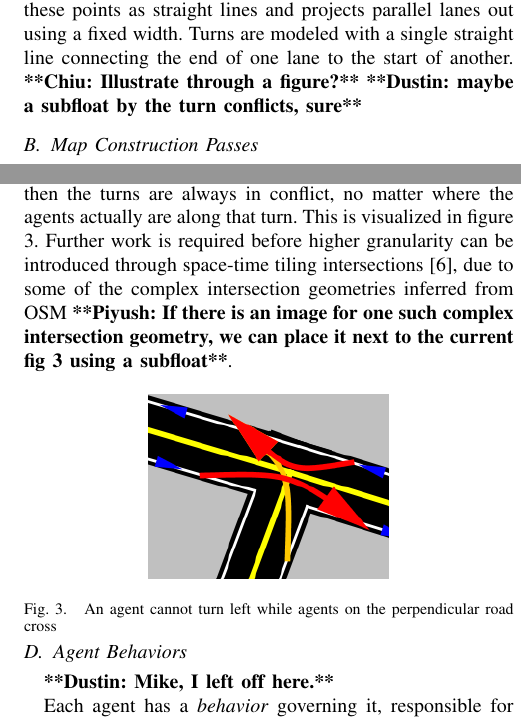
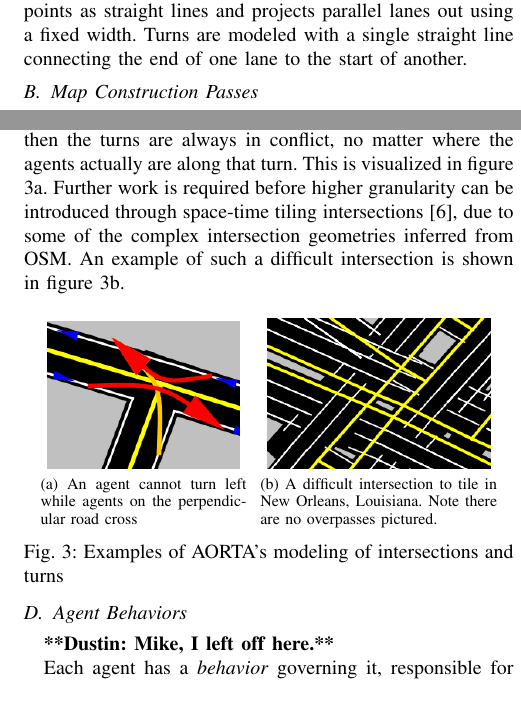
Before and after one commit to ovunctuzel/road-rage, a LaTeX paper (papers/itsc_2012/final.tex): two parts of the columns of pages 3 and 4 of 7, joined at a grey line, cut so that both start at the same text. Compiled offline with pdfLaTeX.

Commit message:
crazy intersection example added

```diff
--- a/papers/itsc_2012/final.tex
+++ b/papers/itsc_2012/final.tex
@@ -11,6 +11,7 @@
 % on the last page of the document
 
 \usepackage[pdftex]{graphicx}
+\usepackage{subfig}
 % TODO remember we need to meet color compliance:
 % http://its.papercept.net/conferences/support/general.php
 
@@ -294,8 +295,7 @@ measuring physical distances. A road contains a sequence of points, defining
 the center line that divides the road into two directions of travel. AORTA
 interprets these points as straight lines and projects parallel lanes out using
 a fixed width. Turns are modeled with a single straight line connecting the end
-of one lane to the start of another. \commentc{Illustrate through a figure?}
-\commentd{maybe a subfloat by the turn conflicts, sure}
+of one lane to the start of another.
 
 \subsection{Map Construction Passes}
 \label{sec:mapconstruction}
@@ -404,18 +404,27 @@ then the turns are always in conflict, no matter where the agents actually are
 along that turn. This is visualized in figure \ref{fig:conflicts}. Further work
 is required before higher granularity can be introduced through space-time
 tiling intersections \cite{JAIR08-dresner}, due to some of the complex
-intersection geometries inferred from OSM \commentpk{If there is an image for
-one such complex intersection geometry, we can place it next to the current fig
-3 using a subfloat}.
+intersection geometries inferred from OSM. An example of such a difficult
+intersection is shown in figure \ref{fig:crazyIntersection}.
 
 % When a collision occurs, the simulator throws warnings and halts, since this
 % indicates a bug in some policy. A future alternative could be to mark the region
 % as impassable and re-route other traffic away from the accident.
 
 \begin{figure}[h]
-  \centering \includegraphics[scale=0.5]{turn_conflicts.png}
-  \caption{An agent cannot turn left while agents on the perpendicular road cross}
-  \label{fig:conflicts}
+  \centering
+  \subfloat[An agent cannot turn left while agents on the perpendicular road
+  cross]{
+    \includegraphics[scale=0.4]{turn_conflicts.png}
+    \label{fig:conflicts}
+  }
+  ~ % horizontal spacing, mostly for the sake of the captions
+  \subfloat[A difficult intersection to tile in New Orleans, Louisiana. Note
+  there are no overpasses pictured.]{
+    \includegraphics[scale=0.4]{crazy_intersection.png}
+    \label{fig:crazyIntersection}
+  }
+  \caption{Examples of AORTA's modeling of intersections and turns}
   \vspace{-15pt}
 \end{figure}
 
```
Also changed, not shown: papers/itsc_2012/crazy_intersection.png (added), 1 other file.
